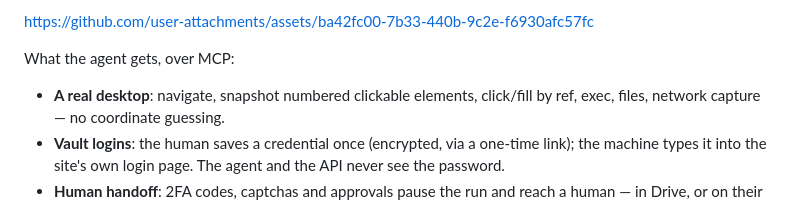
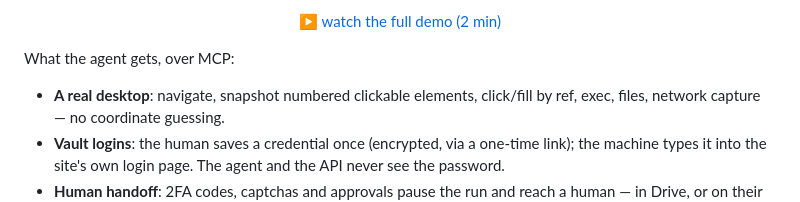
Before and after one commit to case-computers/case, a Markdown page: README.md, the part around one of its changes. Rendered like a GitHub page.

Commit message:
README: gif links to the full demo video
Co-Authored-By: Claude Fable 5 <noreply@anthropic.com>

```diff
--- a/README.md
+++ b/README.md
@@ -8,7 +8,5 @@ brain (Claude, Cursor, Codex, or the Drive UI with your provider key).
 
-https://github.com/user-attachments/assets/ba42fc00-7b33-440b-9c2e-f6930afc57fc
-
-
+<p align="center"><a href="https://github.com/user-attachments/assets/ba42fc00-7b33-440b-9c2e-f6930afc57fc">▶ watch the full demo (2 min)</a></p>
 
 What the agent gets, over MCP:
 
```
Also changed, not shown: other parts of README.md (+1 -1 lines).
